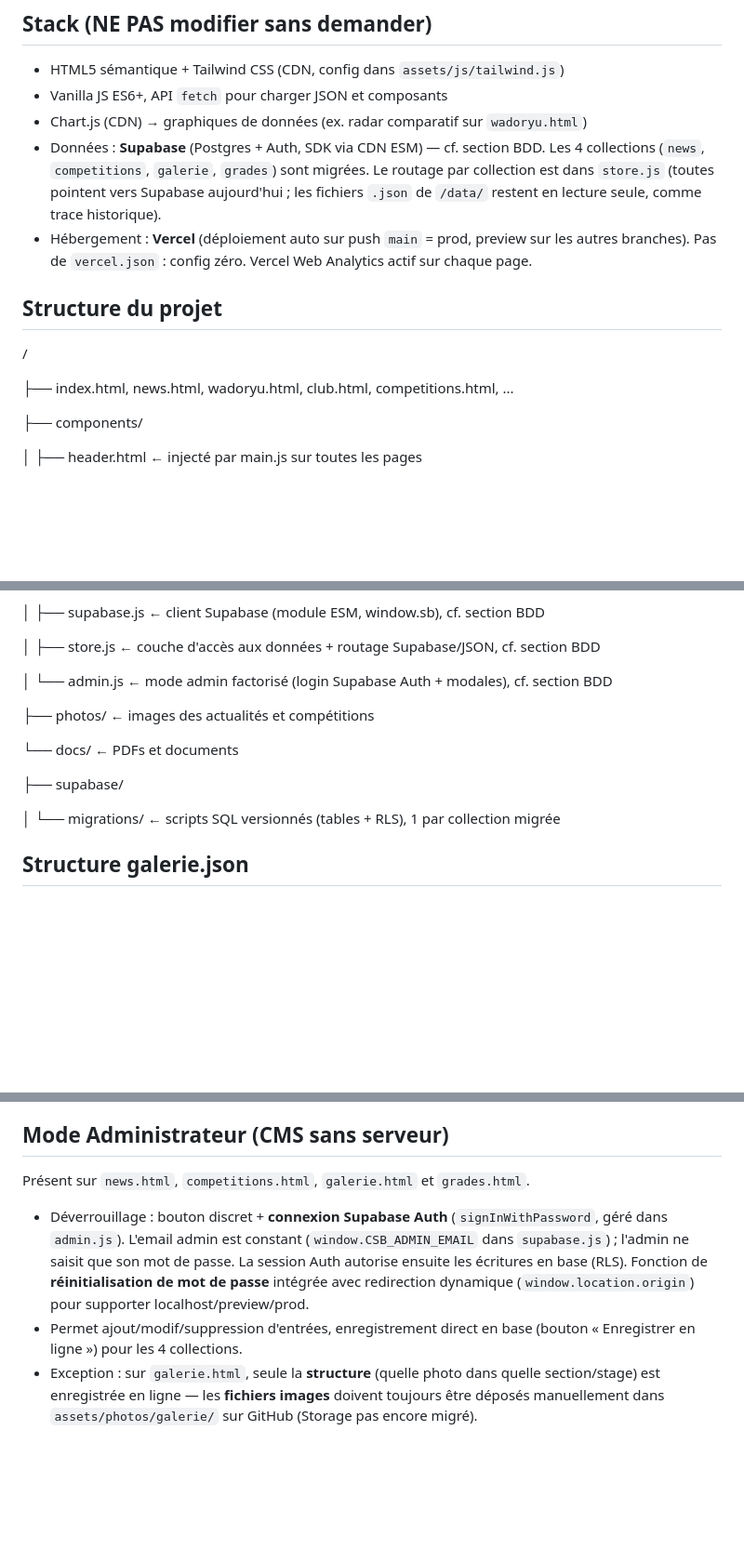
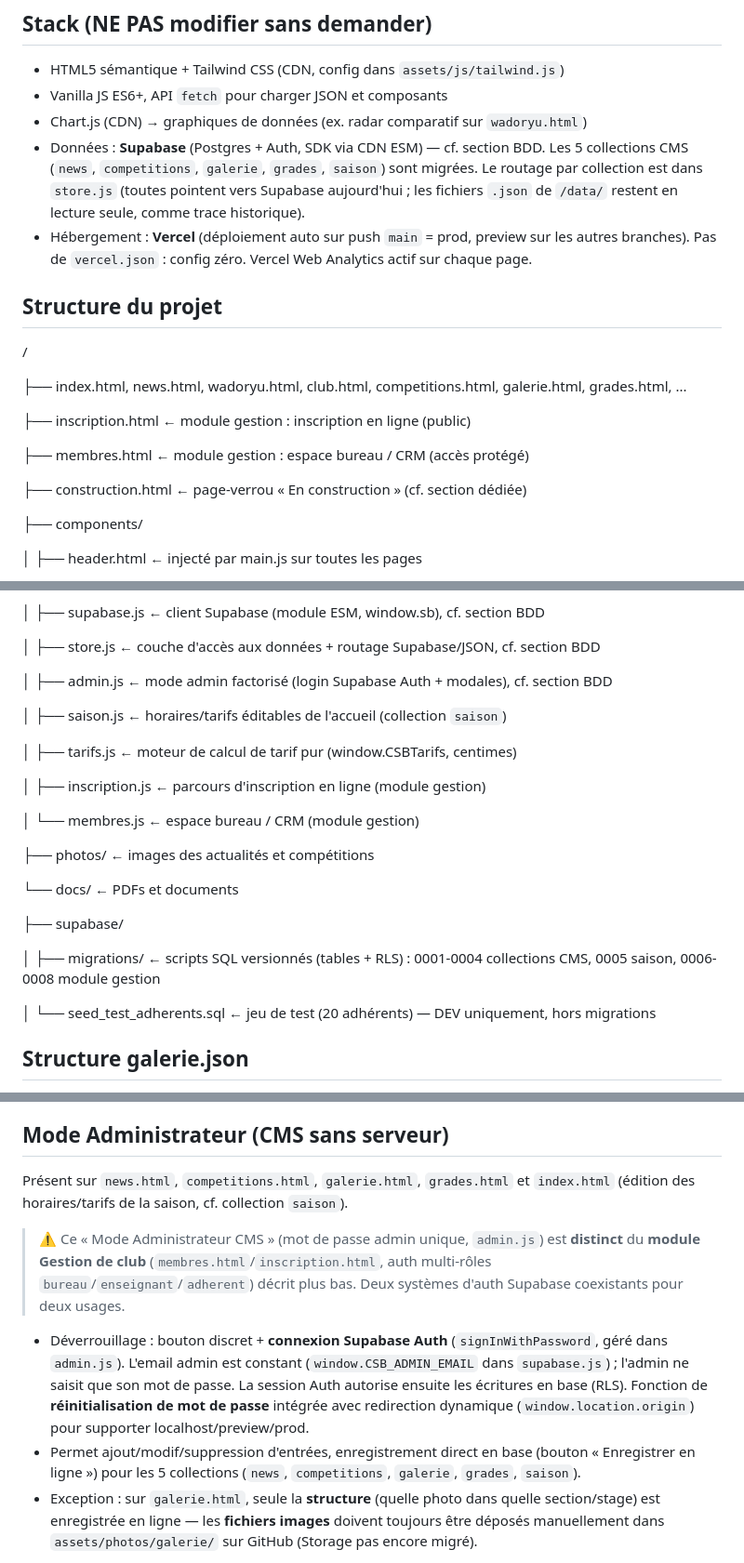
Before and after one commit to laside/csbkarate, a Markdown page: CLAUDE.md, 3 parts joined by grey strips. Shown at 93% size. GitHub-like rendering; blank space fills up the shorter version.

```diff
--- a/CLAUDE.md
+++ b/CLAUDE.md
@@ -9,13 +9,19 @@ Code propre, moderne, léger, maintenable. Pédagogique en français.
 - HTML5 sémantique + Tailwind CSS (CDN, config dans `assets/js/tailwind.js`)
 - Vanilla JS ES6+, API `fetch` pour charger JSON et composants
 - Chart.js (CDN) → graphiques de données (ex. radar comparatif sur `wadoryu.html`)
-- Données : **Supabase** (Postgres + Auth, SDK via CDN ESM) — cf. section BDD. Les 4 collections (`news`, `competitions`, `galerie`, `grades`) sont migrées. Le routage par collection est dans `store.js` (toutes pointent vers Supabase aujourd'hui ; les fichiers `.json` de `/data/` restent en lecture seule, comme trace historique).
+- Données : **Supabase** (Postgres + Auth, SDK via CDN ESM) — cf. section BDD. Les 5 collections CMS (`news`, `competitions`, `galerie`, `grades`, `saison`) sont migrées. Le routage par collection est dans `store.js` (toutes pointent vers Supabase aujourd'hui ; les fichiers `.json` de `/data/` restent en lecture seule, comme trace historique).
 - Hébergement : **Vercel** (déploiement auto sur push `main` = prod, preview sur les autres branches). Pas de `vercel.json` : config zéro. Vercel Web Analytics actif sur chaque page.
 
 ## Structure du projet
 /
 
-├── index.html, news.html, wadoryu.html, club.html, competitions.html, ...
+├── index.html, news.html, wadoryu.html, club.html, competitions.html, galerie.html, grades.html, ...
+
+├── inscription.html      ← module gestion : inscription en ligne (public)
+
+├── membres.html          ← module gestion : espace bureau / CRM (accès protégé)
+
+├── construction.html     ← page-verrou « En construction » (cf. section dédiée)
 
 ├── components/
 
@@ -47,7 +53,15 @@ Code propre, moderne, léger, maintenable. Pédagogique en français.
 
 │   ├── store.js      ← couche d'accès aux données + routage Supabase/JSON, cf. section BDD
 
-│   └── admin.js      ← mode admin factorisé (login Supabase Auth + modales), cf. section BDD
+│   ├── admin.js      ← mode admin factorisé (login Supabase Auth + modales), cf. section BDD
+
+│   ├── saison.js     ← horaires/tarifs éditables de l'accueil (collection `saison`)
+
+│   ├── tarifs.js     ← moteur de calcul de tarif pur (window.CSBTarifs, centimes)
+
+│   ├── inscription.js ← parcours d'inscription en ligne (module gestion)
+
+│   └── membres.js    ← espace bureau / CRM (module gestion)
 
 ├── photos/           ← images des actualités et compétitions
 
@@ -55,7 +69,9 @@ Code propre, moderne, léger, maintenable. Pédagogique en français.
 
 ├── supabase/
 
-│   └── migrations/   ← scripts SQL versionnés (tables + RLS), 1 par collection migrée
+│   ├── migrations/   ← scripts SQL versionnés (tables + RLS) : 0001-0004 collections CMS, 0005 saison, 0006-0008 module gestion
+
+│   └── seed_test_adherents.sql ← jeu de test (20 adhérents) — DEV uniquement, hors migrations
 
 ## Structure galerie.json
 - sections : club / competitions / entrainement / stages
@@ -105,9 +121,10 @@ Cartes avec coins arrondis, effet glassmorphism subtil, ombres légères.
 
 ## Mode Administrateur (CMS sans serveur)
 
-Présent sur `news.html`, `competitions.html`, `galerie.html` et `grades.html`.
+Présent sur `news.html`, `competitions.html`, `galerie.html`, `grades.html` et `index.html` (édition des horaires/tarifs de la saison, cf. collection `saison`).
+> ⚠️ Ce « Mode Administrateur CMS » (mot de passe admin unique, `admin.js`) est **distinct** du **module Gestion de club** (`membres.html`/`inscription.html`, auth multi-rôles `bureau`/`enseignant`/`adherent`) décrit plus bas. Deux systèmes d'auth Supabase coexistants pour deux usages.
 - Déverrouillage : bouton discret + **connexion Supabase Auth** (`signInWithPassword`, géré dans `admin.js`). L'email admin est constant (`window.CSB_ADMIN_EMAIL` dans `supabase.js`) ; l'admin ne saisit que son mot de passe. La session Auth autorise ensuite les écritures en base (RLS). Fonction de **réinitialisation de mot de passe** intégrée avec redirection dynamique (`window.location.origin`) pour supporter localhost/preview/prod.
-- Permet ajout/modif/suppression d'entrées, enregistrement direct en base (bouton « Enregistrer en ligne ») pour les 4 collections.
+- Permet ajout/modif/suppression d'entrées, enregistrement direct en base (bouton « Enregistrer en ligne ») pour les 5 collections (`news`, `competitions`, `galerie`, `grades`, `saison`).
 - Exception : sur `galerie.html`, seule la **structure** (quelle photo dans quelle section/stage) est enregistrée en ligne — les **fichiers images** doivent toujours être déposés manuellement dans `assets/photos/galerie/` sur GitHub (Storage pas encore migré).
 
 **Ne JAMAIS** :
```
Also changed, not shown: other parts of CLAUDE.md (+8 -3 lines).
